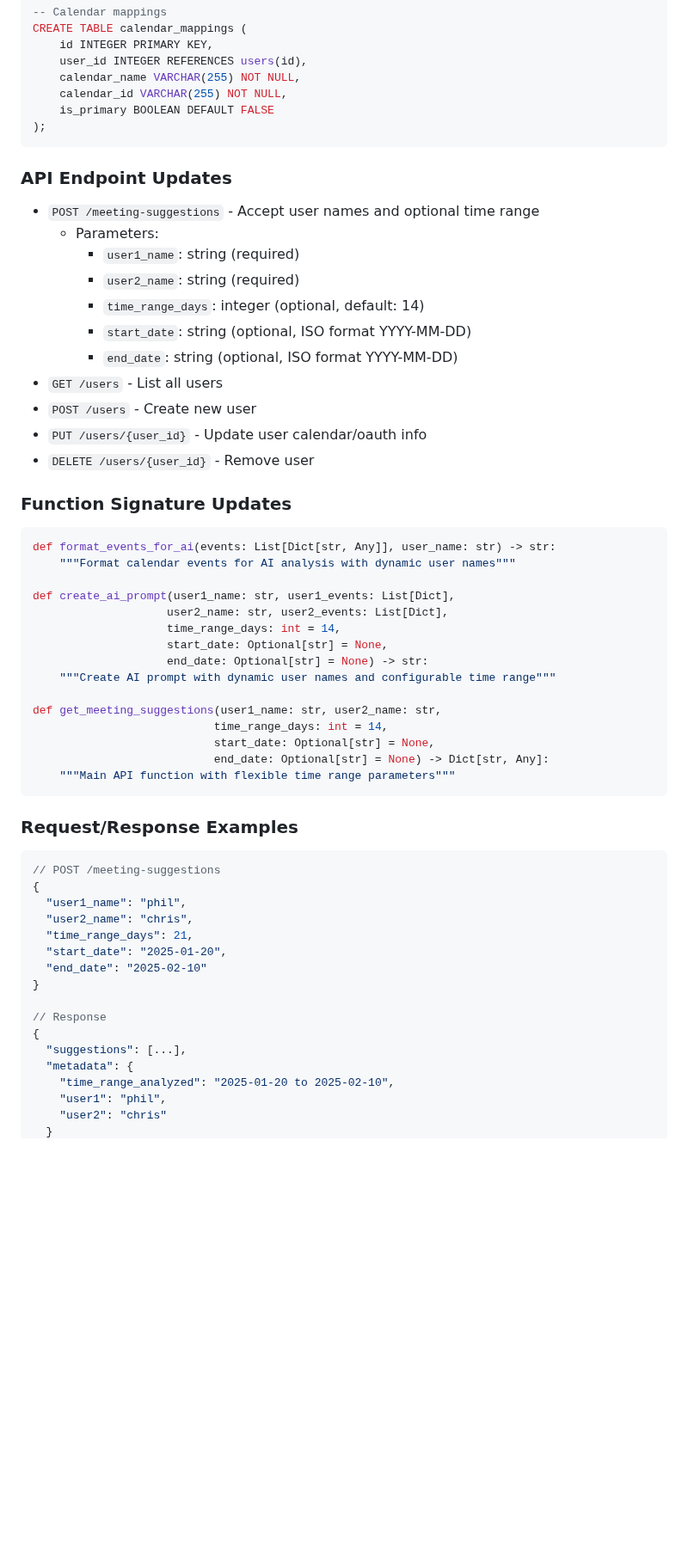
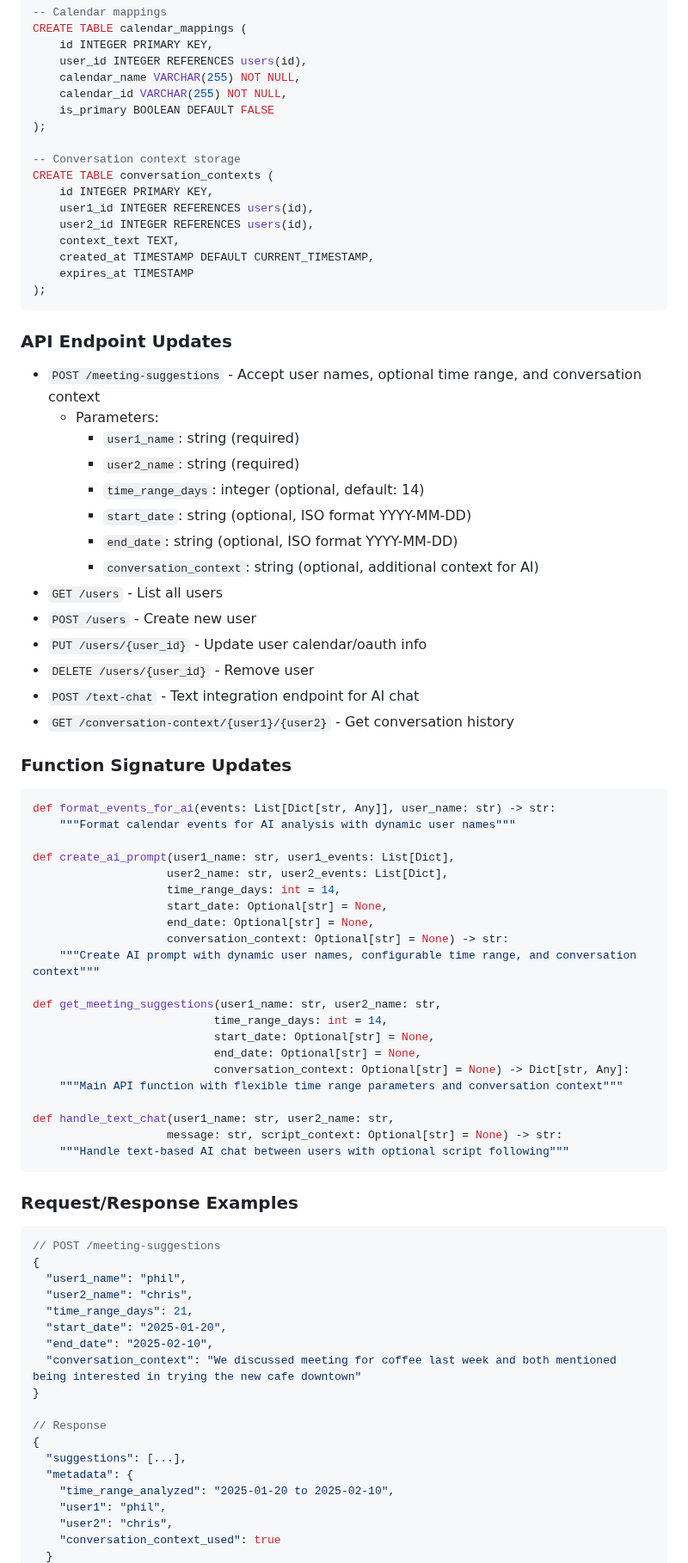
Before and after one commit to pgeurin/hey-you-free, a Markdown page: docs/PROJECT_PLAN.md, the part around one of its changes. Shown at 86% size. GitHub-like rendering; blank space fills up the shorter version.

````diff
--- a/docs/PROJECT_PLAN.md
+++ b/docs/PROJECT_PLAN.md
@@ -96,20 +96,33 @@ CREATE TABLE calendar_mappings (
     calendar_id VARCHAR(255) NOT NULL,
     is_primary BOOLEAN DEFAULT FALSE
 );
+
+-- Conversation context storage
+CREATE TABLE conversation_contexts (
+    id INTEGER PRIMARY KEY,
+    user1_id INTEGER REFERENCES users(id),
+    user2_id INTEGER REFERENCES users(id),
+    context_text TEXT,
+    created_at TIMESTAMP DEFAULT CURRENT_TIMESTAMP,
+    expires_at TIMESTAMP
+);
 ```
 
 ### API Endpoint Updates
-- `POST /meeting-suggestions` - Accept user names and optional time range
+- `POST /meeting-suggestions` - Accept user names, optional time range, and conversation context
   - Parameters:
     - `user1_name`: string (required)
     - `user2_name`: string (required)
     - `time_range_days`: integer (optional, default: 14)
     - `start_date`: string (optional, ISO format YYYY-MM-DD)
     - `end_date`: string (optional, ISO format YYYY-MM-DD)
+    - `conversation_context`: string (optional, additional context for AI)
 - `GET /users` - List all users
 - `POST /users` - Create new user
 - `PUT /users/{user_id}` - Update user calendar/oauth info
 - `DELETE /users/{user_id}` - Remove user
+- `POST /text-chat` - Text integration endpoint for AI chat
+- `GET /conversation-context/{user1}/{user2}` - Get conversation history
 
 ### Function Signature Updates
 ```python
@@ -120,14 +133,20 @@ def create_ai_prompt(user1_name: str, user1_events: List[Dict],
                     user2_name: str, user2_events: List[Dict],
                     time_range_days: int = 14,
                     start_date: Optional[str] = None,
-                    end_date: Optional[str] = None) -> str:
-    """Create AI prompt with dynamic user names and configurable time range"""
+                    end_date: Optional[str] = None,
+                    conversation_context: Optional[str] = None) -> str:
+    """Create AI prompt with dynamic user names, configurable time range, and conversation context"""
 
 def get_meeting_suggestions(user1_name: str, user2_name: str,
                            time_range_days: int = 14,
                            start_date: Optional[str] = None,
-                           end_date: Optional[str] = None) -> Dict[str, Any]:
-    """Main API function with flexible time range parameters"""
+                           end_date: Optional[str] = None,
+                           conversation_context: Optional[str] = None) -> Dict[str, Any]:
+    """Main API function with flexible time range parameters and conversation context"""
+
+def handle_text_chat(user1_name: str, user2_name: str,
+                    message: str, script_context: Optional[str] = None) -> str:
+    """Handle text-based AI chat between users with optional script following"""
 ```
 
 ### Request/Response Examples
@@ -138,7 +157,8 @@ def get_meeting_suggestions(user1_name: str, user2_name: str,
   "user2_name": "chris",
   "time_range_days": 21,
   "start_date": "2025-01-20",
-  "end_date": "2025-02-10"
+  "end_date": "2025-02-10",
+  "conversation_context": "We discussed meeting for coffee last week and both mentioned being interested in trying the new cafe downtown"
 }
 
 // Response
@@ -147,5 +167,6 @@ def get_meeting_suggestions(user1_name: str, user2_name: str,
   "metadata": {
     "time_range_analyzed": "2025-01-20 to 2025-02-10",
     "user1": "phil",
-    "user2": "chris"
+    "user2": "chris",
+    "conversation_context_used": true
   }
````
Also changed, not shown: other parts of docs/PROJECT_PLAN.md (+25 -5 lines).
